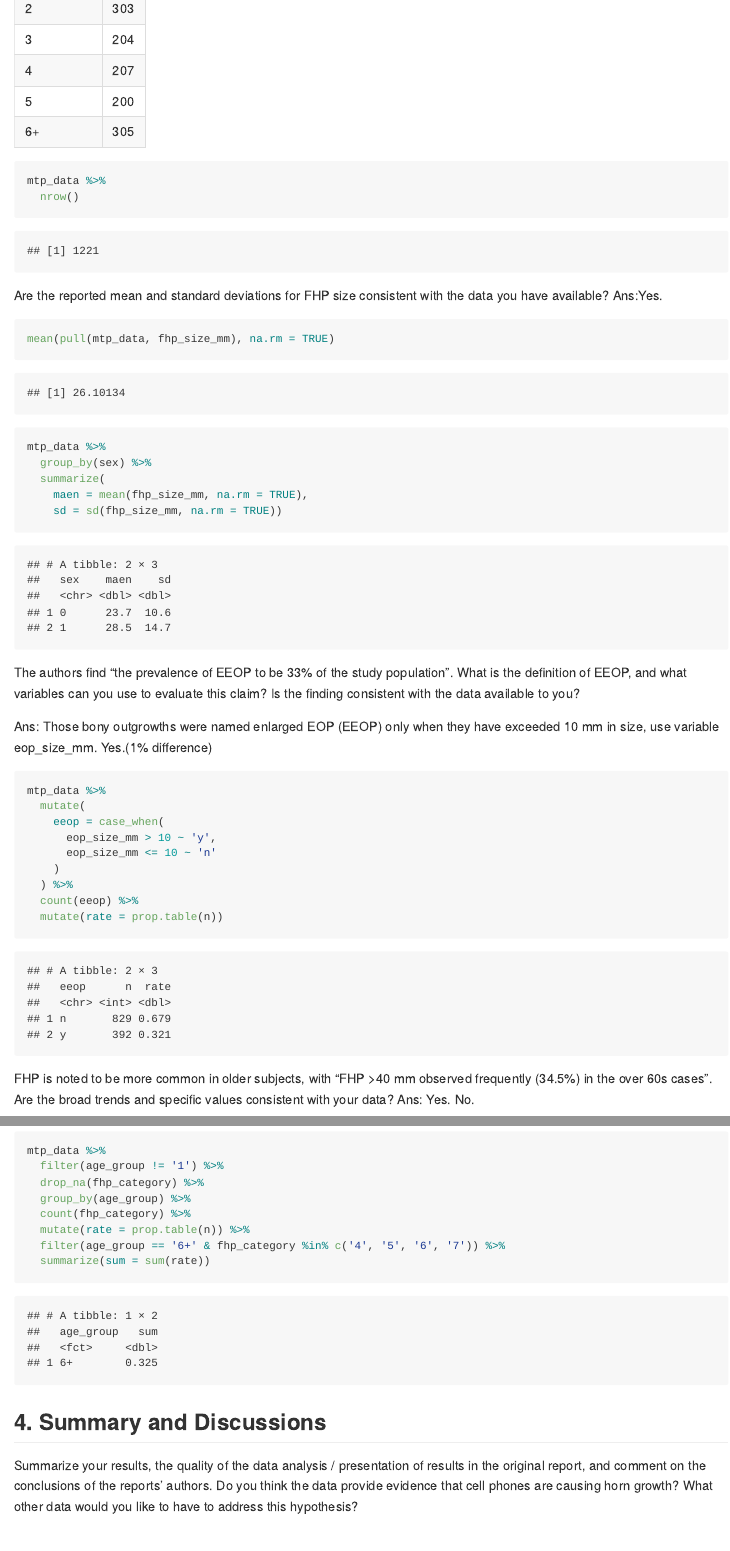
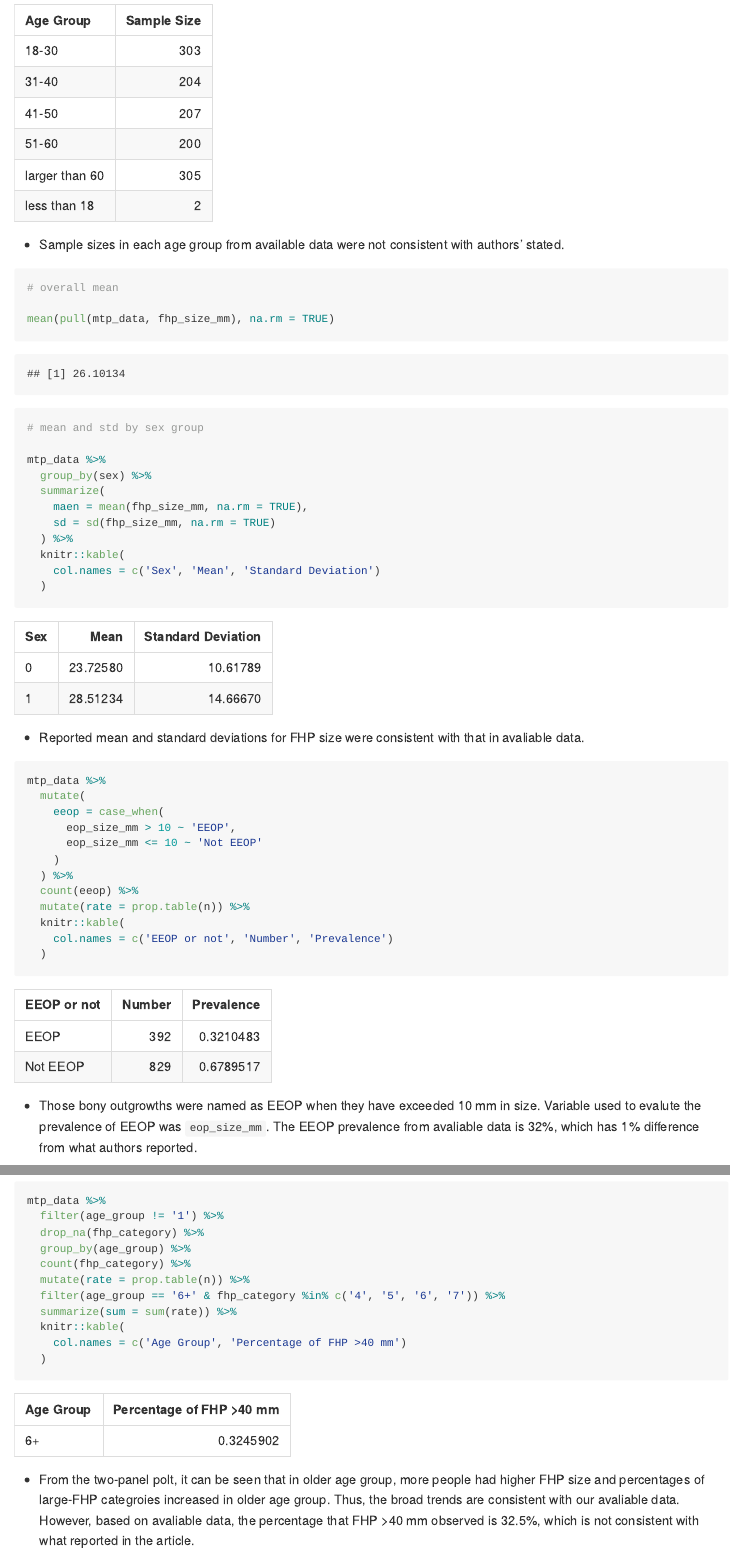
Before and after one commit to Jesse925/p8105_mtp_jc5314, an R Markdown document (p8105_mtp_jc5314.Rmd): the page in a window 1100 px wide, from 10040 px down before the commit and from 10290 px down after it, and a second part further down, joined at a grey line. Rendered offline with R 4.5, knitr and Pandoc, with nearby package versions; long lines of code are wrapped; column names are cleaned by a stand-in for the janitor package.

Commit message:
Update the report.

````diff
--- a/p8105_mtp_jc5314.Rmd
+++ b/p8105_mtp_jc5314.Rmd
@@ -258,2 +278,4 @@ Are the authors’ stated sample sizes in each age group consistent with the dat
+* Sample sizes in each age group from available data were not consistent with authors' stated.
 
 ```{r}
+# overall mean
@@ -264,40 +282,37 @@ mtp_data %>%
 
-mtp_data %>%
-  nrow()
-```
+mean(pull(mtp_data, fhp_size_mm), na.rm = TRUE)
 
-
-Are the reported mean and standard deviations for FHP size consistent with the data you have available? Ans:Yes.
-
-```{r}
-mean(pull(mtp_data, fhp_size_mm), na.rm = TRUE)
+# mean and std by sex group
 
 mtp_data %>%
   group_by(sex) %>%
   summarize(
     maen = mean(fhp_size_mm, na.rm = TRUE),
-    sd = sd(fhp_size_mm, na.rm = TRUE))
+    sd = sd(fhp_size_mm, na.rm = TRUE)
+  ) %>%
+  knitr::kable(
+    col.names = c('Sex', 'Mean', 'Standard Deviation')
+  )
 ```
 
-
-The authors find “the prevalence of EEOP to be 33% of the study population”. What is the definition of EEOP, and what variables can you use to evaluate this claim? Is the finding consistent with the data available to you?
-
-Ans: Those bony outgrowths were named enlarged EOP (EEOP) only when they have exceeded 10 mm in size, use variable eop_size_mm. Yes.(1% difference)
+* Reported mean and standard deviations for FHP size were consistent with that in avaliable data.
 
 ```{r}
 mtp_data %>%
   mutate(
     eeop = case_when(
-      eop_size_mm > 10 ~ 'y',
-      eop_size_mm <= 10 ~ 'n'
+      eop_size_mm > 10 ~ 'EEOP',
+      eop_size_mm <= 10 ~ 'Not EEOP'
     )
   ) %>%
   count(eeop) %>%
-  mutate(rate = prop.table(n))
+  mutate(rate = prop.table(n)) %>%
+  knitr::kable(
+    col.names = c('EEOP or not', 'Number', 'Prevalence')
+  )
 ```
 
-
-FHP is noted to be more common in older subjects, with “FHP >40 mm observed frequently (34.5%) in the over 60s cases”. Are the broad trends and specific values consistent with your data? Ans: Yes. No.
+* Those bony outgrowths were named as EEOP when they have exceeded 10 mm in size. Variable used to evalute the prevalence of EEOP was `eop_size_mm`. The EEOP prevalence from avaliable data is 32%, which has 1% difference from what authors reported.
 
 ```{r}
 p1 =
@@ -333,9 +348,13 @@ mtp_data %>%
   count(fhp_category) %>%
   mutate(rate = prop.table(n)) %>%
   filter(age_group == '6+' & fhp_category %in% c('4', '5', '6', '7')) %>%
-  summarize(sum = sum(rate))
+  summarize(sum = sum(rate)) %>%
+  knitr::kable(
+    col.names = c('Age Group', 'Percentage of FHP >40 mm')
+  )
 ```
 
+* From the two-panel polt, it can be seen that in older age group, more people had higher FHP size and percentages of large-FHP categroies increased in older age group. Thus, the broad trends are consistent with our avaliable data. However, based on avaliable data, the percentage that FHP >40 mm observed is 32.5%, which is not consistent with what reported in the article.
 
 ## 4. Summary and Discussions
 
````
Also changed, not shown: p8105_mtp_jc5314.md, p8105_mtp_jc5314_files/figure-gfm/unnamed-chunk-13-1.png, p8105_mtp_jc5314_files/figure-gfm/unnamed-chunk-14-1.png, p8105_mtp_jc5314_files/figure-gfm/unnamed-chunk-18-1.png, p8105_mtp_jc5314.Rmd (36 more changed lines).
